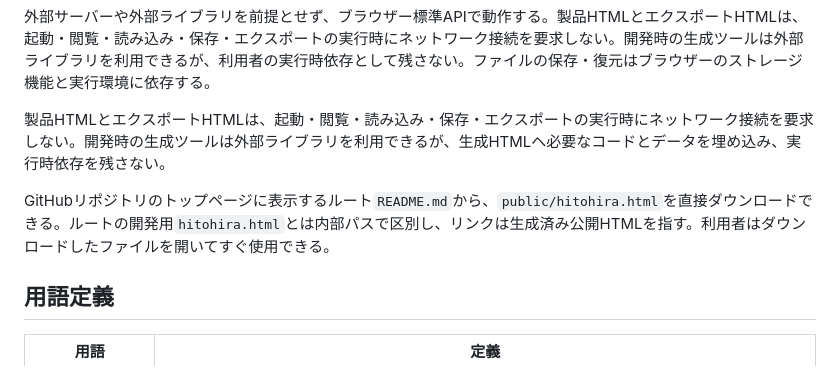
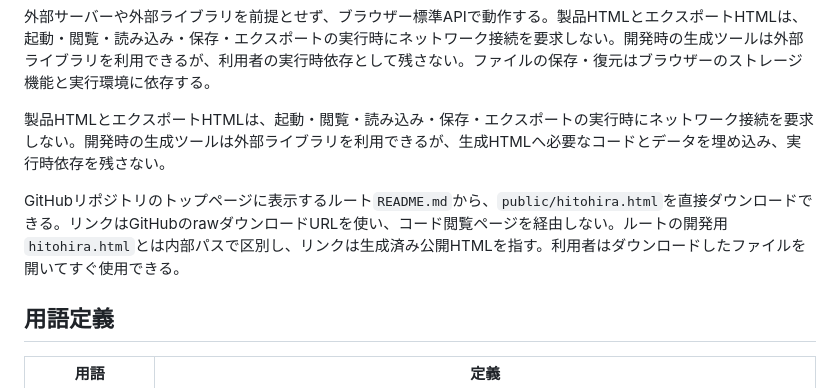
Before and after one commit to z0w1non/Hitohira, a Markdown page: docs/SPECIFICATION.md, the part around the change. GitHub-like rendering.

```diff
--- a/docs/SPECIFICATION.md
+++ b/docs/SPECIFICATION.md
@@ -12,7 +12,7 @@
 
 製品HTMLとエクスポートHTMLは、起動・閲覧・読み込み・保存・エクスポートの実行時にネットワーク接続を要求しない。開発時の生成ツールは外部ライブラリを利用できるが、生成HTMLへ必要なコードとデータを埋め込み、実行時依存を残さない。
 
-GitHubリポジトリのトップページに表示するルート`README.md`から、`public/hitohira.html`を直接ダウンロードできる。ルートの開発用`hitohira.html`とは内部パスで区別し、リンクは生成済み公開HTMLを指す。利用者はダウンロードしたファイルを開いてすぐ使用できる。
+GitHubリポジトリのトップページに表示するルート`README.md`から、`public/hitohira.html`を直接ダウンロードできる。リンクはGitHubのrawダウンロードURLを使い、コード閲覧ページを経由しない。ルートの開発用`hitohira.html`とは内部パスで区別し、リンクは生成済み公開HTMLを指す。利用者はダウンロードしたファイルを開いてすぐ使用できる。
 
 ## 用語定義
 
```
Also changed, not shown: README.md (+11 -1 lines), skills/novel-viewer-build/SKILL.md (+1 -1 lines), docs/imgs/1.png (added), docs/imgs/2.png (added), 1 other file.
